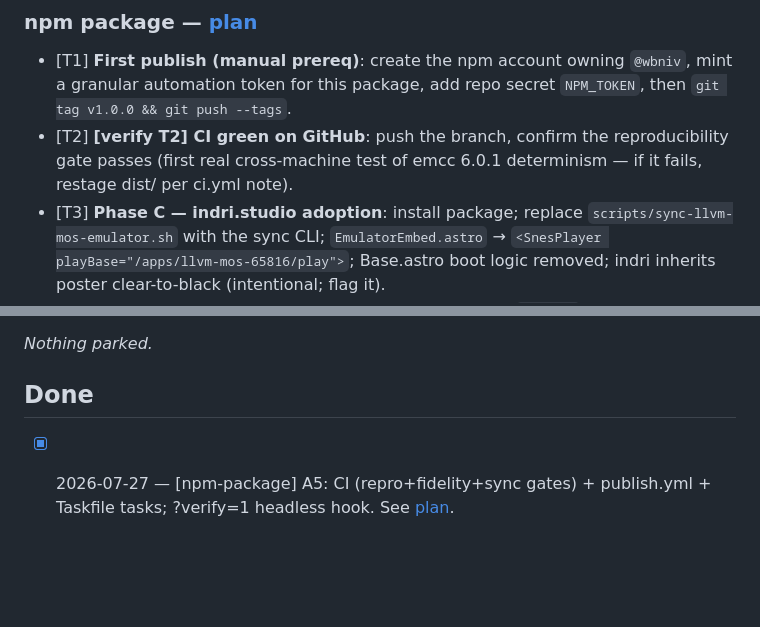
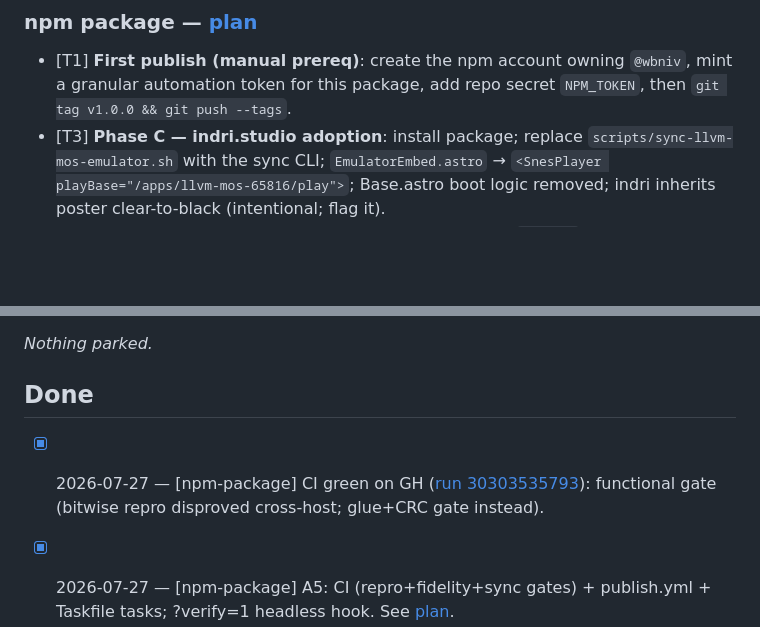
Before and after one commit to wbniv/bsnes-jg-wasm, a Markdown page: TODO.md, 2 parts joined by grey strips. GitHub-like rendering; blank space fills up the shorter version.

Commit message:
TODO: record CI green (functional gate, run 30303535793)
Co-Authored-By: Claude Opus 5 (1M context) <noreply@anthropic.com>
Claude-Session: https://claude.ai/code/session_011DEG8ouwAWtqeWtcvZSysz

```diff
--- a/TODO.md
+++ b/TODO.md
@@ -22,8 +22,6 @@ Plan / contract: [docs/plans/2026-06-25-bsnes-jg-wasm.md](docs/plans/2026-06-25-
 
 - [T1] **First publish (manual prereq)**: create the npm account owning `@wbniv`, mint a granular
   automation token for this package, add repo secret `NPM_TOKEN`, then `git tag v1.0.0 && git push --tags`.
-- [T2] **[verify T2] CI green on GitHub**: push the branch, confirm the reproducibility gate passes
-  (first real cross-machine test of emcc 6.0.1 determinism — if it fails, restage dist/ per ci.yml note).
 - [T3] **Phase C — indri.studio adoption**: install package; replace `scripts/sync-llvm-mos-emulator.sh`
   with the sync CLI; `EmulatorEmbed.astro` → `<SnesPlayer playBase="/apps/llvm-mos-65816/play">`;
   Base.astro boot logic removed; indri inherits poster clear-to-black (intentional; flag it).
@@ -45,6 +43,7 @@ _Nothing parked._
 
 ## Done
 
+- [x] 2026-07-27 — [npm-package] CI green on GH ([run 30303535793](https://github.com/wbniv/bsnes-jg-wasm/actions/runs/30303535793)): functional gate (bitwise repro disproved cross-host; glue+CRC gate instead).
 - [x] 2026-07-27 — [npm-package] A5: CI (repro+fidelity+sync gates) + publish.yml + Taskfile tasks; ?verify=1 headless hook. See [plan](docs/plans/2026-07-27-npm-player-package.md).
 - [x] 2026-07-27 — [npm-package] A4: SnesPlayer.astro + integration + embed snippet/css + README boot contract. See [plan](docs/plans/2026-07-27-npm-player-package.md).
 - [x] 2026-07-27 — [npm-package] A2–A3: package.json + committed dist/ + bin/sync.mjs (sync/--demo/--check). See [plan](docs/plans/2026-07-27-npm-player-package.md).
```
